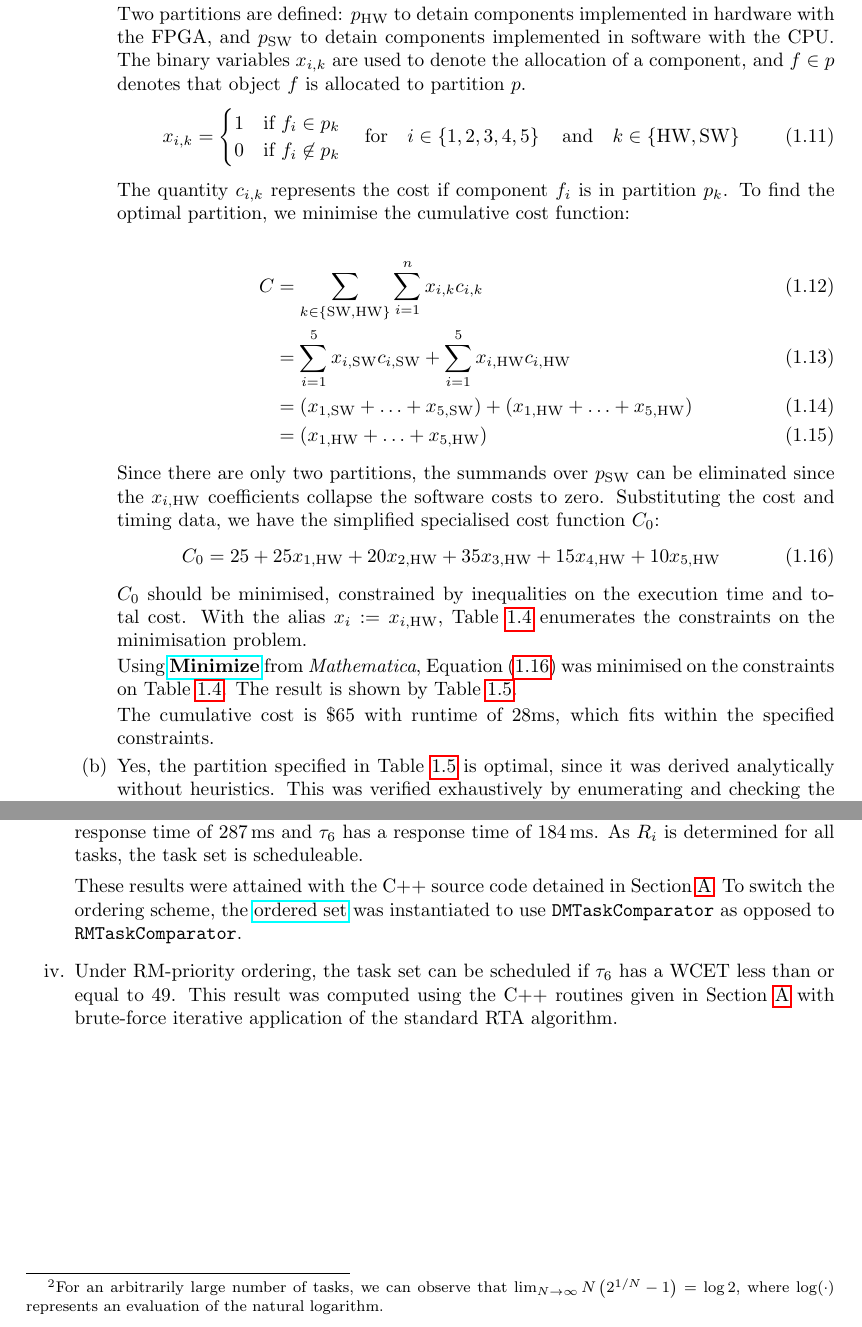
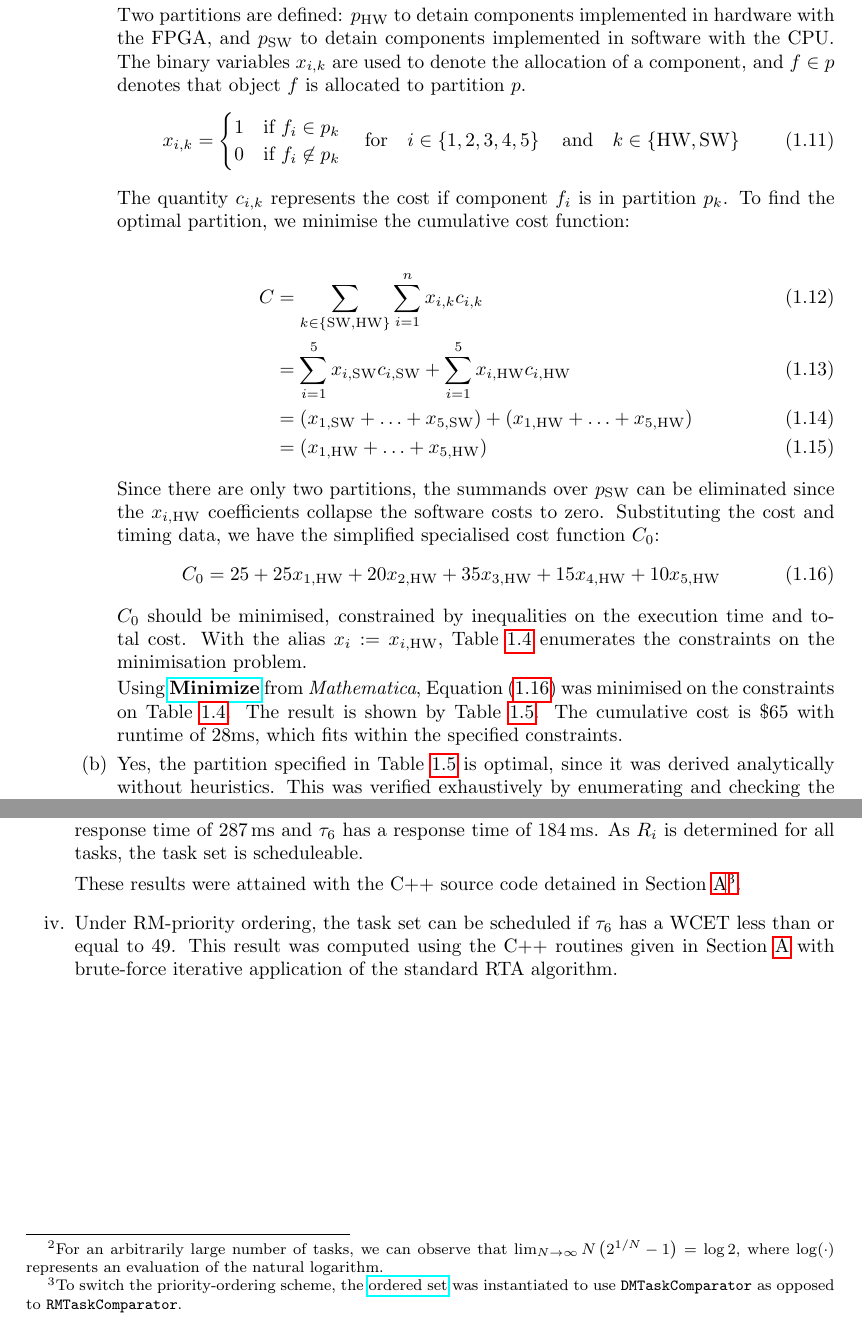
Before and after one commit to oliverdixon/fpga-accelerated-nonograms, a LaTeX document (report/report.tex): two parts of pages 8 and 14 of 21 before the commit and two parts of pages 8 and 14 of 22 after it, joined at a grey line, cut so that both start at the same text. Compiled offline with pdfLaTeX.

Commit message:
Added RTA source code to report

```diff
--- a/report/report.tex
+++ b/report/report.tex
@@ -502,7 +502,8 @@ In line with the assessment regulations, no generative AI/ML features of
             Using \mma{Minimize} from \emph{Mathematica},
             \Cref{eqn:partition-cost} was minimised on the constraints on
             \Cref{table:ilp-bounds}. The result is shown by
-            \Cref{table:partitioning}.
+            \Cref{table:partitioning}. The cumulative cost is \$65 with runtime
+            of 28ms, which fits within the specified constraints.
             \begin{table}
                 \centering%
                 \begin{tabular}{llll}
@@ -924,10 +922,10 @@ In line with the assessment regulations, no generative AI/ML features of
         task set is scheduleable.
 
         These results were attained with the C++ source code detained in
-        \Cref{sec:cpp}. To switch the ordering scheme, the
+        \Cref{sec:cpp}\footnote{To switch the priority-ordering scheme, the
         \href{https://cppreference.com/cpp/container/set}{ordered set} was
         instantiated to use \texttt{DMTaskComparator} as opposed to
-        \texttt{RMTaskComparator}.
+        \texttt{RMTaskComparator}.}.
     \item Under RM-priority ordering, the task set can be scheduled if $\tau_6$
         has a WCET less than or equal to 49. This result was computed using the
         C++ routines given in \Cref{sec:cpp} with brute-force iterative
```
Also changed, not shown: report/report.tex (6 more changed lines).
